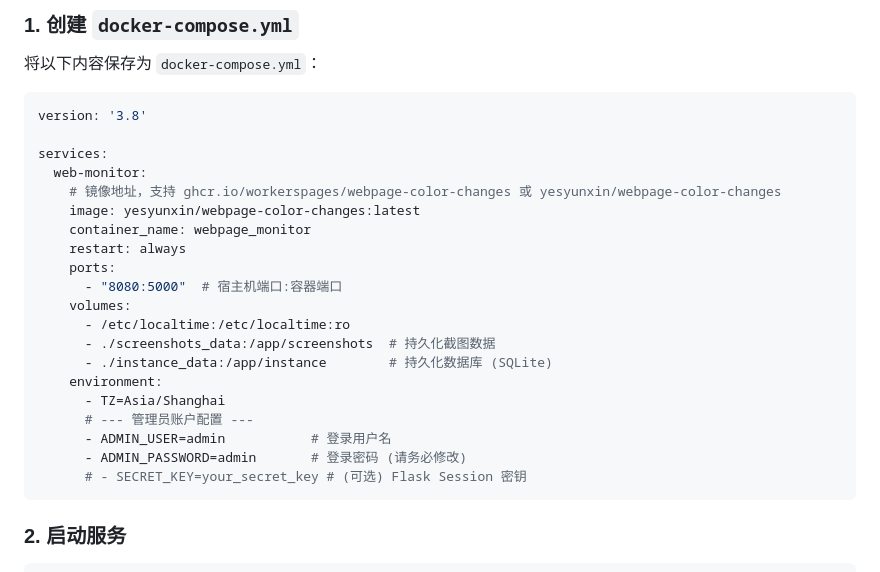
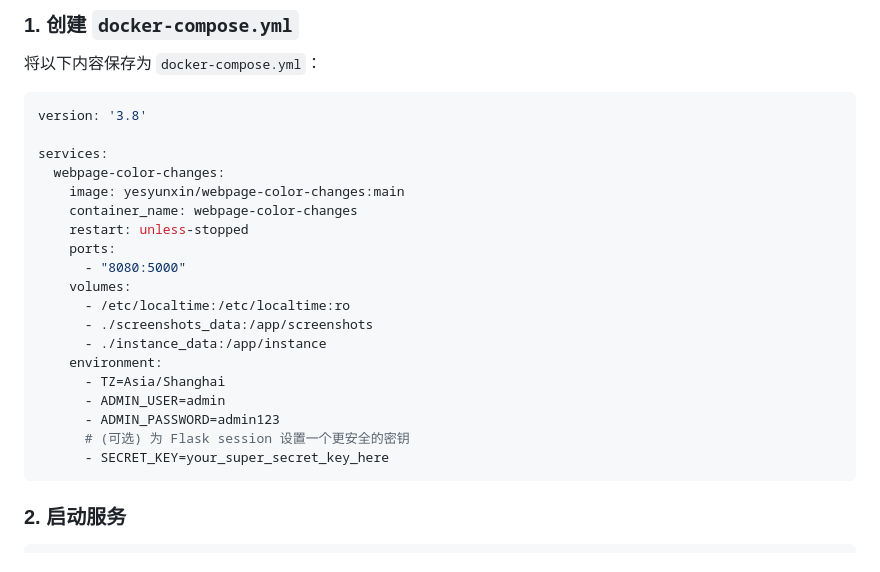
Before and after one commit to workerspages/webpage-color-changes, a Markdown page: README.md, the part around the change. GitHub-like rendering.

````diff
--- a/README.md
+++ b/README.md
@@ -33,23 +33,22 @@
 version: '3.8'
 
 services:
-  web-monitor:
-    # 镜像地址，支持 ghcr.io/workerspages/webpage-color-changes 或 yesyunxin/webpage-color-changes
-    image: yesyunxin/webpage-color-changes:latest
-    container_name: webpage_monitor
-    restart: always
+  webpage-color-changes:
+    image: yesyunxin/webpage-color-changes:main
+    container_name: webpage-color-changes
+    restart: unless-stopped
     ports:
-      - "8080:5000"  # 宿主机端口:容器端口
+      - "8080:5000"
     volumes:
       - /etc/localtime:/etc/localtime:ro
-      - ./screenshots_data:/app/screenshots  # 持久化截图数据
-      - ./instance_data:/app/instance        # 持久化数据库 (SQLite)
+      - ./screenshots_data:/app/screenshots
+      - ./instance_data:/app/instance
     environment:
       - TZ=Asia/Shanghai
-      # --- 管理员账户配置 ---
-      - ADMIN_USER=admin           # 登录用户名
-      - ADMIN_PASSWORD=admin       # 登录密码 (请务必修改)
-      # - SECRET_KEY=your_secret_key # (可选) Flask Session 密钥
+      - ADMIN_USER=admin
+      - ADMIN_PASSWORD=admin123
+      # (可选) 为 Flask session 设置一个更安全的密钥
+      - SECRET_KEY=your_super_secret_key_here
 ```
 
 ### 2. 启动服务
````
